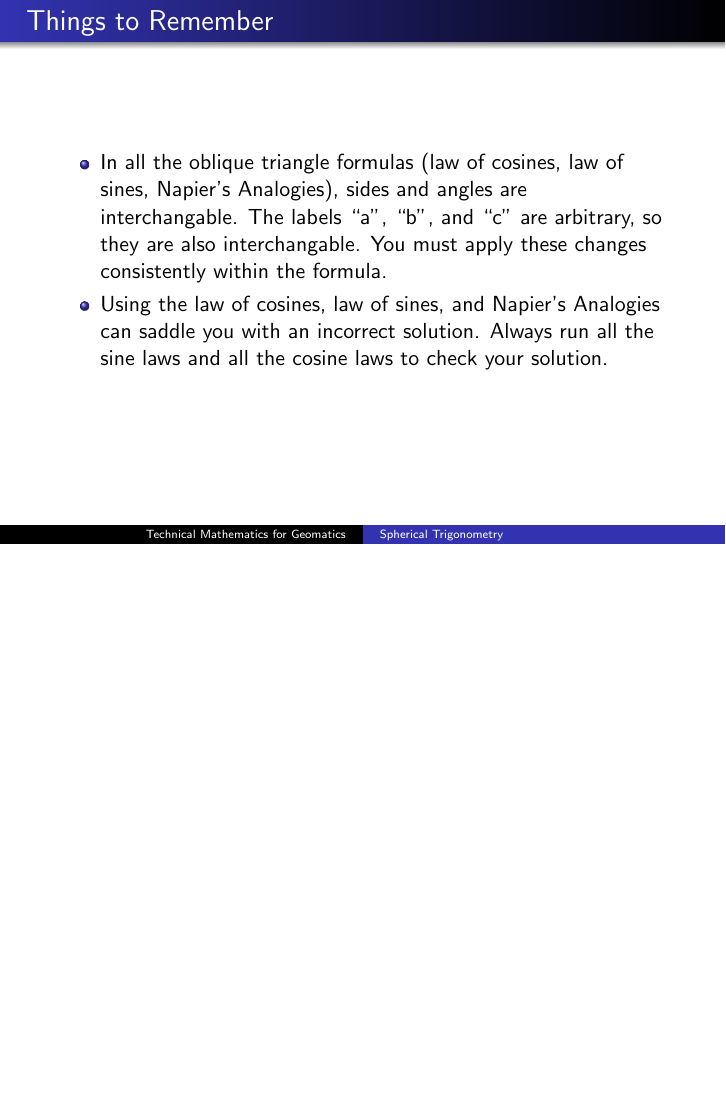
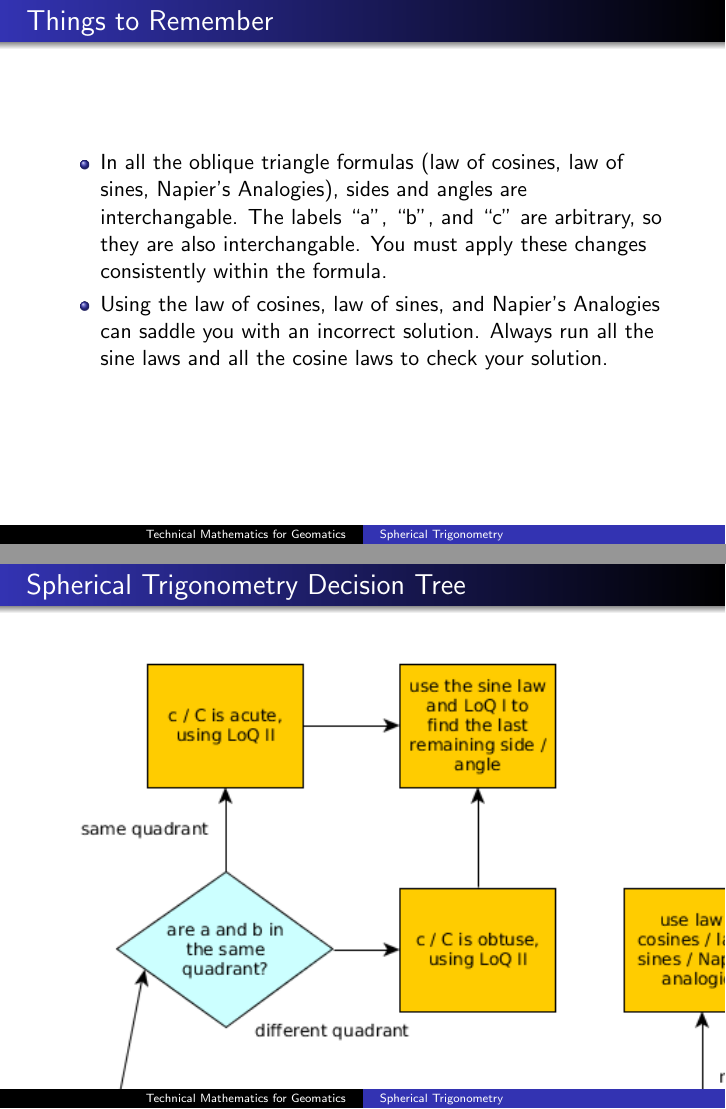
Before and after one commit to befu29aj/cocalc-1429, LaTeX slides (gm-16-SphericalTrigonometry.tex): page 35 of 53 before the commit and pages 35 and 36 of 54 after it, the two joined at a grey line, the shorter picture padded with empty space. Compiled offline with pdfLaTeX.

Commit message:
gm-16-SphericalTrigonometry.tex

```diff
--- a/gm-16-SphericalTrigonometry.tex
+++ b/gm-16-SphericalTrigonometry.tex
@@ -493,6 +493,13 @@ considered to be in the second quadrant.
   \end{itemize}
 \end{frame}
 
+\begin{frame}
+  \frametitle{Spherical Trigonometry Decision Tree}
+    \begin{figure}[h]
+    \includegraphics[scale=.7]{./sphericalTrig.png}
+  \end{figure}
+\end{frame}
+
 % most of these exercises are from Welchons Krickenberger
 \begin{frame}
   \frametitle{Exercises}
```
Also changed, not shown: gm-final-exam-instructions-solutions.pdf (added), sphericalTrig.png (added), 1 other file.
